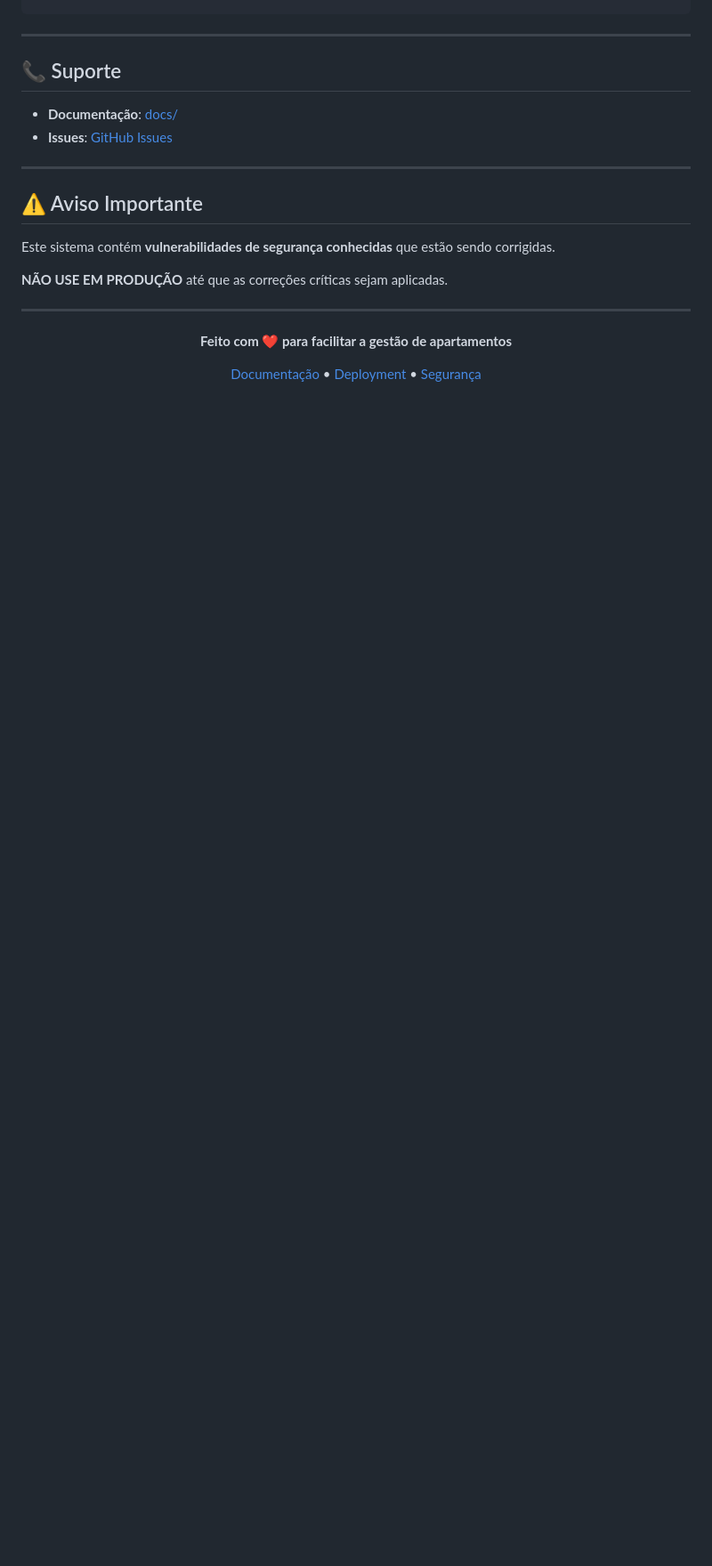
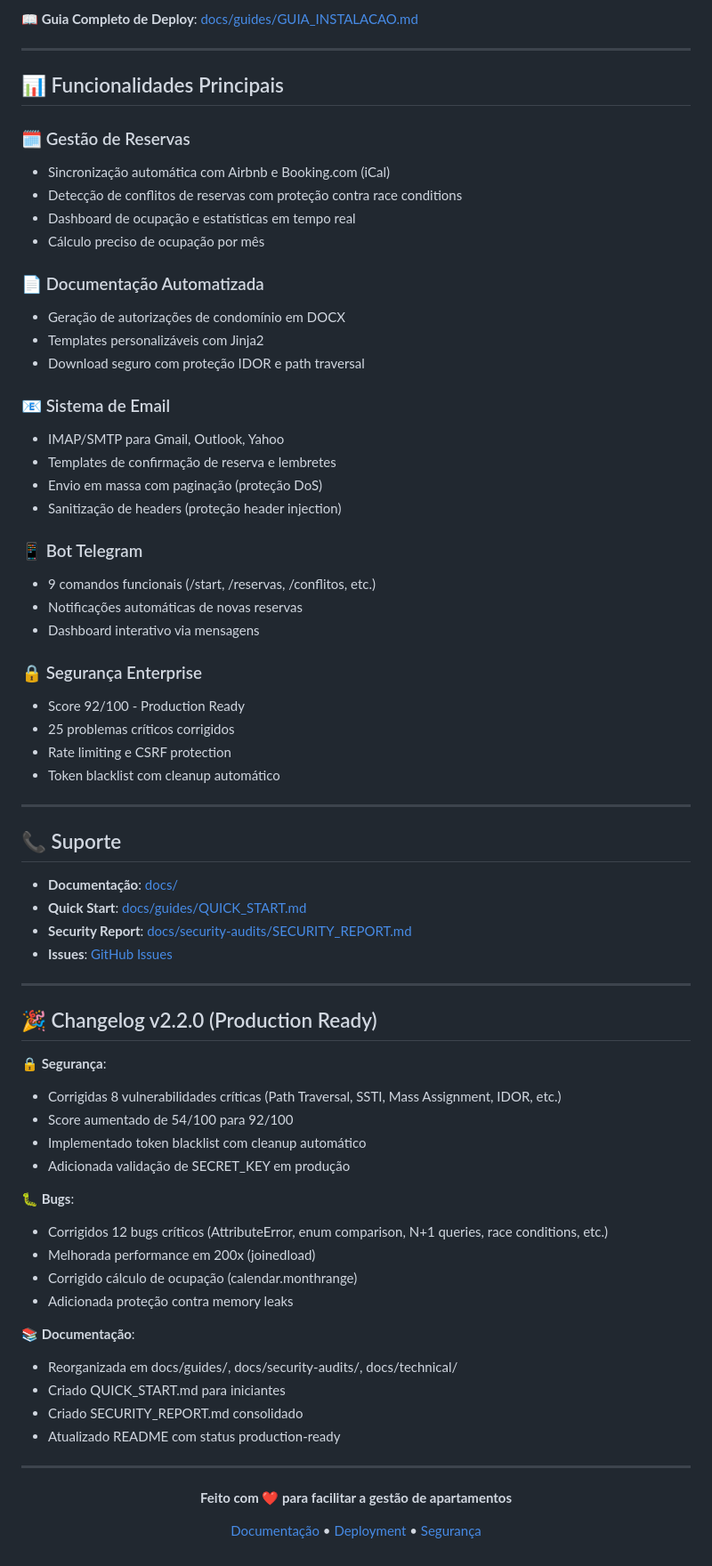
Before and after one commit to Sitr3n01/AP_Controller, a Markdown page: README.md, the part around one of its changes. Shown at 89% size. GitHub-like rendering; blank space fills up the shorter version.

````diff
--- a/README.md
+++ b/README.md
@@ -149,19 +228,69 @@ sudo ./deployment/scripts/setup_ssl.sh seu-dominio.com email@example.com
 ```
+
+**📖 Guia Completo de Deploy**: [docs/guides/GUIA_INSTALACAO.md](docs/guides/GUIA_INSTALACAO.md)
+
+---
+
+## 📊 Funcionalidades Principais
+
+### 🗓️ Gestão de Reservas
+- Sincronização automática com Airbnb e Booking.com (iCal)
+- Detecção de conflitos de reservas com proteção contra race conditions
+- Dashboard de ocupação e estatísticas em tempo real
+- Cálculo preciso de ocupação por mês
+
+### 📄 Documentação Automatizada
+- Geração de autorizações de condomínio em DOCX
+- Templates personalizáveis com Jinja2
+- Download seguro com proteção IDOR e path traversal
+
+### 📧 Sistema de Email
+- IMAP/SMTP para Gmail, Outlook, Yahoo
+- Templates de confirmação de reserva e lembretes
+- Envio em massa com paginação (proteção DoS)
+- Sanitização de headers (proteção header injection)
+
+### 📱 Bot Telegram
+- 9 comandos funcionais (/start, /reservas, /conflitos, etc.)
+- Notificações automáticas de novas reservas
+- Dashboard interativo via mensagens
+
+### 🔒 Segurança Enterprise
+- Score 92/100 - Production Ready
+- 25 problemas críticos corrigidos
+- Rate limiting e CSRF protection
+- Token blacklist com cleanup automático
 
 ---
 
 ## 📞 Suporte
 
 - **Documentação**: [docs/](docs/)
-- **Issues**: [GitHub Issues](https://github.com/seu-usuario/AP_Controller/issues)
+- **Quick Start**: [docs/guides/QUICK_START.md](docs/guides/QUICK_START.md)
+- **Security Report**: [docs/security-audits/SECURITY_REPORT.md](docs/security-audits/SECURITY_REPORT.md)
+- **Issues**: [GitHub Issues](https://github.com/Sitr3n01/AP_Controller/issues)
 
 ---
 
-## ⚠️ Aviso Importante
+## 🎉 Changelog v2.2.0 (Production Ready)
 
-Este sistema contém **vulnerabilidades de segurança conhecidas** que estão sendo corrigidas.
+**🔒 Segurança**:
+- Corrigidas 8 vulnerabilidades críticas (Path Traversal, SSTI, Mass Assignment, IDOR, etc.)
+- Score aumentado de 54/100 para 92/100
+- Implementado token blacklist com cleanup automático
+- Adicionada validação de SECRET_KEY em produção
 
-**NÃO USE EM PRODUÇÃO** até que as correções críticas sejam aplicadas.
+**🐛 Bugs**:
+- Corrigidos 12 bugs críticos (AttributeError, enum comparison, N+1 queries, race conditions, etc.)
+- Melhorada performance em 200x (joinedload)
+- Corrigido cálculo de ocupação (calendar.monthrange)
+- Adicionada proteção contra memory leaks
+
+**📚 Documentação**:
+- Reorganizada em docs/guides/, docs/security-audits/, docs/technical/
+- Criado QUICK_START.md para iniciantes
+- Criado SECURITY_REPORT.md consolidado
+- Atualizado README com status production-ready
 
 ---
 
````
Also changed, not shown: other parts of README.md (+116 -37 lines).
